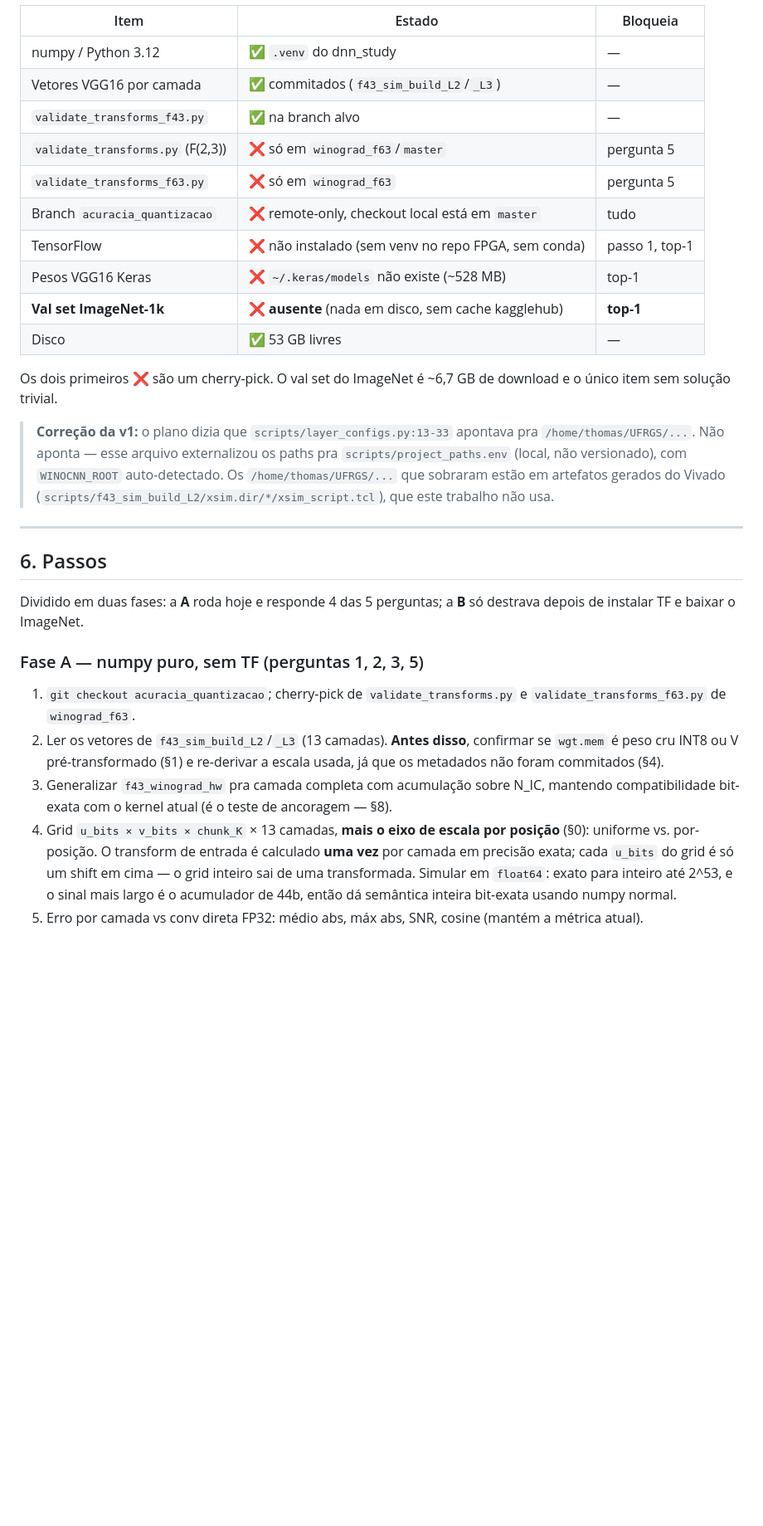
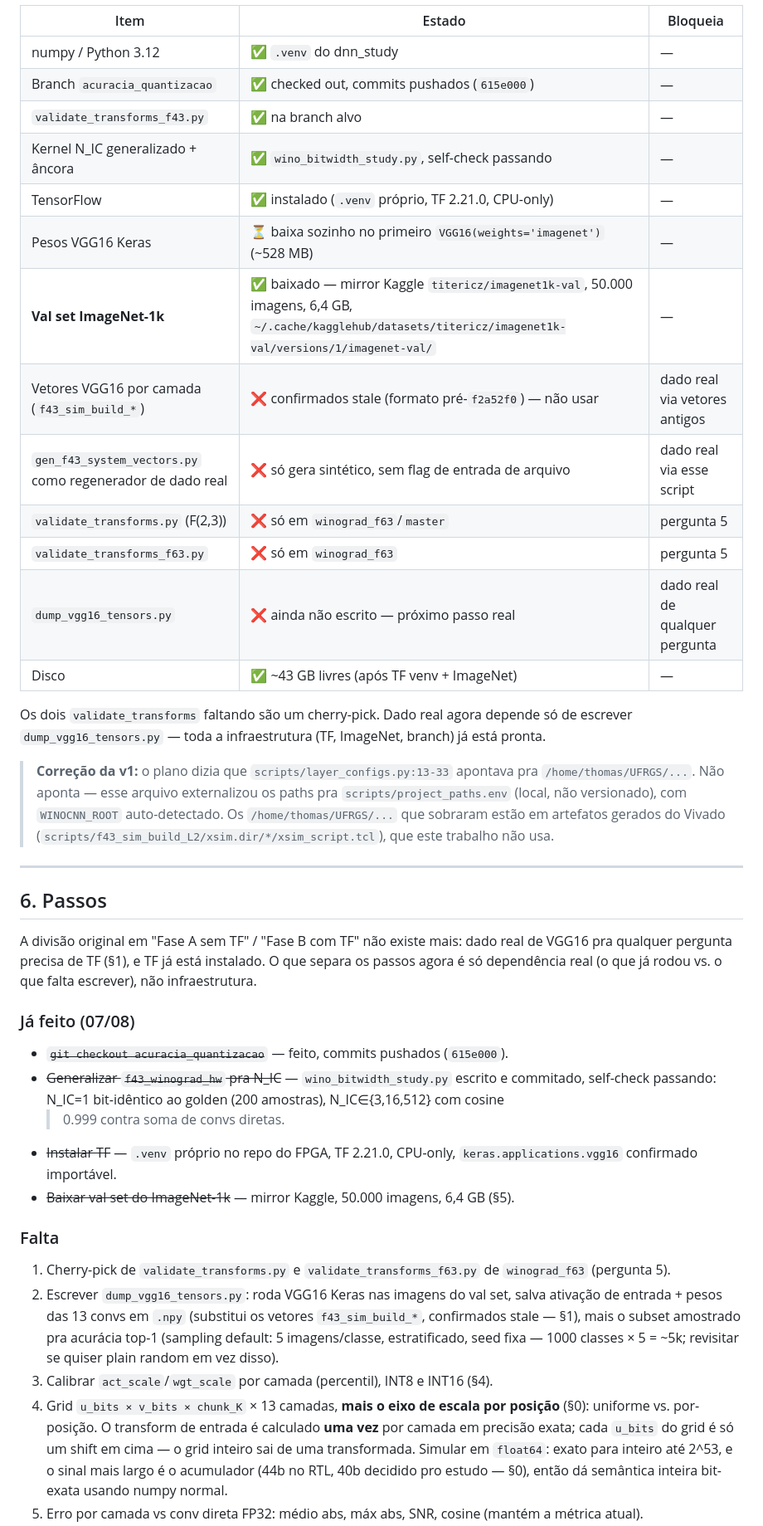
Before and after one commit to RafaelSdeS/dnn_study, a Markdown page: ideas/WINOGRAD_FPGA_BITWIDTH_PLAN.md, the part around one of its changes. Shown at 83% size. Rendered like a GitHub page; blank space fills up the shorter version.

```diff
--- a/ideas/WINOGRAD_FPGA_BITWIDTH_PLAN.md
+++ b/ideas/WINOGRAD_FPGA_BITWIDTH_PLAN.md
@@ -233,18 +247,21 @@ Escala por percentil, por camada, INT8 e INT16 — antes de qualquer número de
 | Item | Estado | Bloqueia |
 |---|---|---|
 | numpy / Python 3.12 | ✅ `.venv` do dnn_study | — |
-| Vetores VGG16 por camada | ✅ commitados (`f43_sim_build_L2`/`_L3`) | — |
+| Branch `acuracia_quantizacao` | ✅ checked out, commits pushados (`615e000`) | — |
 | `validate_transforms_f43.py` | ✅ na branch alvo | — |
+| Kernel N_IC generalizado + âncora | ✅ `wino_bitwidth_study.py`, self-check passando | — |
+| TensorFlow | ✅ instalado (`.venv` próprio, TF 2.21.0, CPU-only) | — |
+| Pesos VGG16 Keras | ⏳ baixa sozinho no primeiro `VGG16(weights='imagenet')` (~528 MB) | — |
+| **Val set ImageNet-1k** | ✅ baixado — mirror Kaggle `titericz/imagenet1k-val`, 50.000 imagens, 6,4 GB, `~/.cache/kagglehub/datasets/titericz/imagenet1k-val/versions/1/imagenet-val/` | — |
+| Vetores VGG16 por camada (`f43_sim_build_*`) | ❌ confirmados stale (formato pré-`f2a52f0`) — não usar | dado real via vetores antigos |
+| `gen_f43_system_vectors.py` como regenerador de dado real | ❌ só gera sintético, sem flag de entrada de arquivo | dado real via esse script |
 | `validate_transforms.py` (F(2,3)) | ❌ só em `winograd_f63`/`master` | pergunta 5 |
 | `validate_transforms_f63.py` | ❌ só em `winograd_f63` | pergunta 5 |
-| Branch `acuracia_quantizacao` | ❌ remote-only, checkout local está em `master` | tudo |
-| TensorFlow | ❌ não instalado (sem venv no repo FPGA, sem conda) | passo 1, top-1 |
-| Pesos VGG16 Keras | ❌ `~/.keras/models` não existe (~528 MB) | top-1 |
-| **Val set ImageNet-1k** | ❌ **ausente** (nada em disco, sem cache kagglehub) | **top-1** |
-| Disco | ✅ 53 GB livres | — |
+| `dump_vgg16_tensors.py` | ❌ ainda não escrito — próximo passo real | dado real de qualquer pergunta |
+| Disco | ✅ ~43 GB livres (após TF venv + ImageNet) | — |
 
-Os dois primeiros ❌ são um cherry-pick. O val set do ImageNet é ~6,7 GB de download e o único
-item sem solução trivial.
+Os dois `validate_transforms` faltando são um cherry-pick. Dado real agora depende só de escrever
+`dump_vgg16_tensors.py` — toda a infraestrutura (TF, ImageNet, branch) já está pronta.
 
 > **Correção da v1:** o plano dizia que `scripts/layer_configs.py:13-33` apontava pra
 > `/home/thomas/UFRGS/...`. Não aponta — esse arquivo externalizou os paths pra
@@ -256,22 +273,34 @@ item sem solução trivial.
 
 ## 6. Passos
 
-Dividido em duas fases: a **A** roda hoje e responde 4 das 5 perguntas; a **B** só destrava
-depois de instalar TF e baixar o ImageNet.
+A divisão original em "Fase A sem TF" / "Fase B com TF" não existe mais: dado real de VGG16 pra
+qualquer pergunta precisa de TF (§1), e TF já está instalado. O que separa os passos agora é só
+dependência real (o que já rodou vs. o que falta escrever), não infraestrutura.
 
-### Fase A — numpy puro, sem TF (perguntas 1, 2, 3, 5)
+### Já feito (07/08)
 
-1. `git checkout acuracia_quantizacao`; cherry-pick de `validate_transforms.py` e
-   `validate_transforms_f63.py` de `winograd_f63`.
-2. Ler os vetores de `f43_sim_build_L2`/`_L3` (13 camadas). **Antes disso**, confirmar se
-   `wgt.mem` é peso cru INT8 ou V pré-transformado (§1) e re-derivar a escala usada, já que os
-   metadados não foram commitados (§4).
-3. Generalizar `f43_winograd_hw` pra camada completa com acumulação sobre N_IC, mantendo
-   compatibilidade bit-exata com o kernel atual (é o teste de ancoragem — §8).
+- ~~`git checkout acuracia_quantizacao`~~ — feito, commits pushados (`615e000`).
+- ~~Generalizar `f43_winograd_hw` pra N_IC~~ — `wino_bitwidth_study.py` escrito e commitado,
+  self-check passando: N_IC=1 bit-idêntico ao golden (200 amostras), N_IC∈{3,16,512} com cosine
+  >0.999 contra soma de convs diretas.
+- ~~Instalar TF~~ — `.venv` próprio no repo do FPGA, TF 2.21.0, CPU-only, `keras.applications.vgg16`
+  confirmado importável.
+- ~~Baixar val set do ImageNet-1k~~ — mirror Kaggle, 50.000 imagens, 6,4 GB (§5).
+
+### Falta
+
+1. Cherry-pick de `validate_transforms.py` e `validate_transforms_f63.py` de `winograd_f63`
+   (pergunta 5).
+2. Escrever `dump_vgg16_tensors.py`: roda VGG16 Keras nas imagens do val set, salva ativação de
+   entrada + pesos das 13 convs em `.npy` (substitui os vetores `f43_sim_build_*`, confirmados
+   stale — §1), mais o subset amostrado pra acurácia top-1 (sampling default: 5 imagens/classe,
+   estratificado, seed fixa — 1000 classes × 5 = ~5k; revisitar se quiser plain random em vez
+   disso).
+3. Calibrar `act_scale`/`wgt_scale` por camada (percentil), INT8 e INT16 (§4).
 4. Grid `u_bits × v_bits × chunk_K` × 13 camadas, **mais o eixo de escala por posição** (§0):
    uniforme vs. por-posição. O transform de entrada é calculado **uma vez** por camada em precisão
    exata; cada `u_bits` do grid é só um shift em cima — o grid inteiro sai de uma transformada.
-   Simular em `float64`: exato para inteiro até 2^53, e o sinal mais largo é o acumulador de 44b,
-   então dá semântica inteira bit-exata usando numpy normal.
+   Simular em `float64`: exato para inteiro até 2^53, e o sinal mais largo é o acumulador (44b no
+   RTL, 40b decidido pro estudo — §0), então dá semântica inteira bit-exata usando numpy normal.
 5. Erro por camada vs conv direta FP32: médio abs, máx abs, SNR, cosine (mantém a métrica atual).
 6. **Pergunta 2** — correlacionar SNR com N_IC nas 13 camadas. A hipótese tem base: erro
```
Also changed, not shown: other parts of ideas/WINOGRAD_FPGA_BITWIDTH_PLAN.md (+61 -49 lines).
